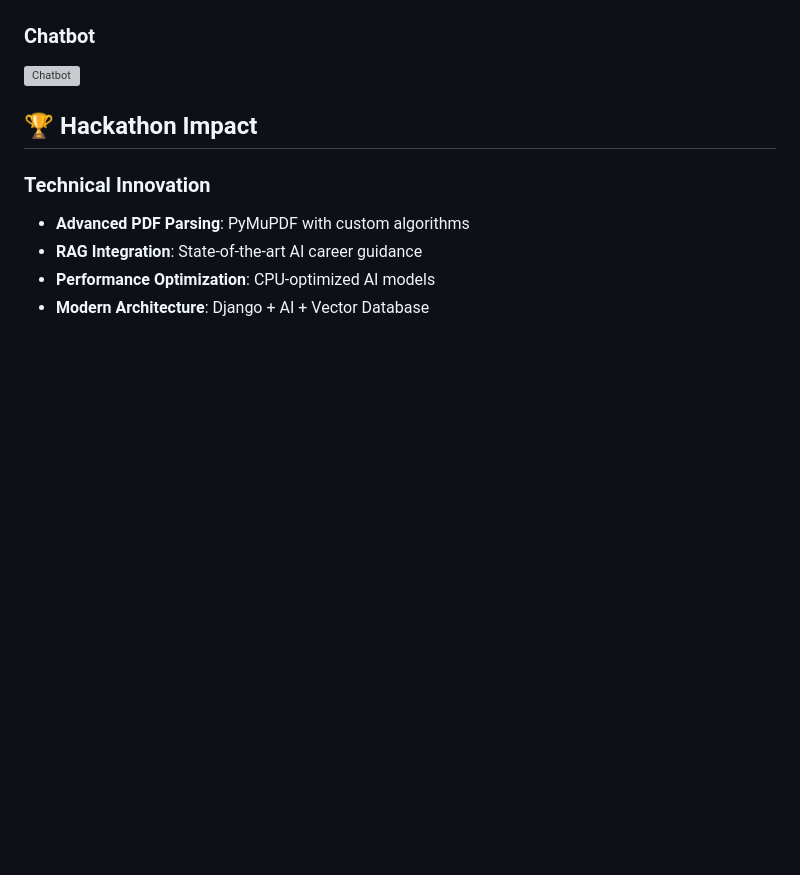
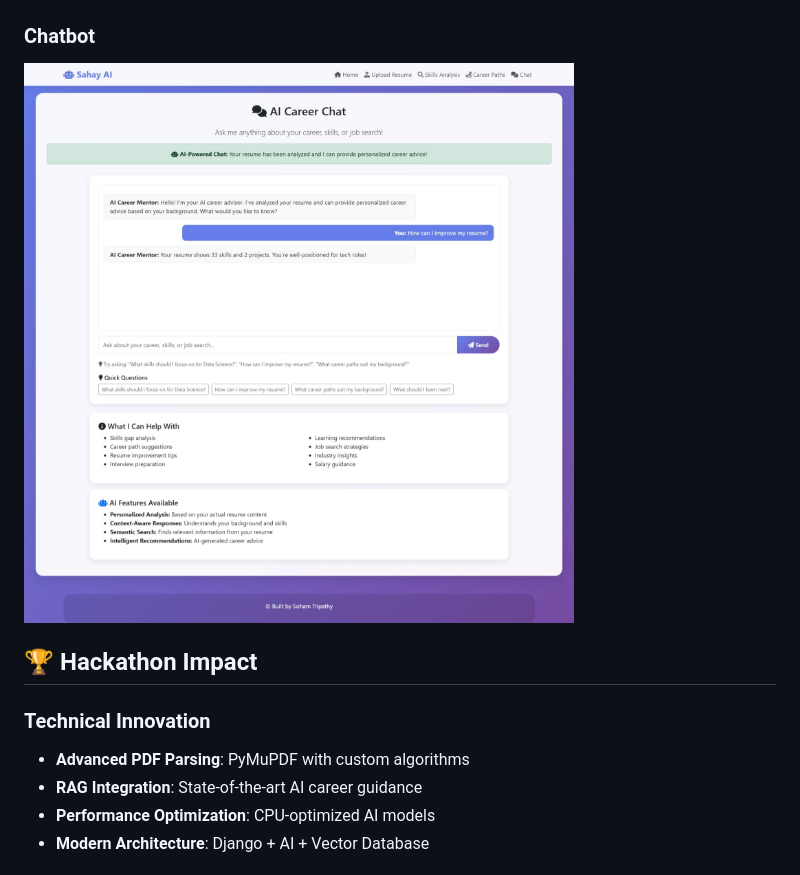
Before and after one commit to SOHAM-3T/SAHAY_AI, a Markdown page: README.md, the part around the change. Drawn GitHub-style; blank space fills up the shorter version; grey boxes are pictures that could not be loaded.

```diff
--- a/README.md
+++ b/README.md
@@ -150,7 +150,7 @@ python manage.py runserver
 ### Personalised Road Map
 ![Road Map](screenshots/RoadMap.jpeg)
 ### Chatbot
-![Chatbot](screenshots/Chatbot.jpeg)
+![Chatbot](screenshots/ChatBot.jpeg)
 
 ## 🏆 **Hackathon Impact**
 
```
